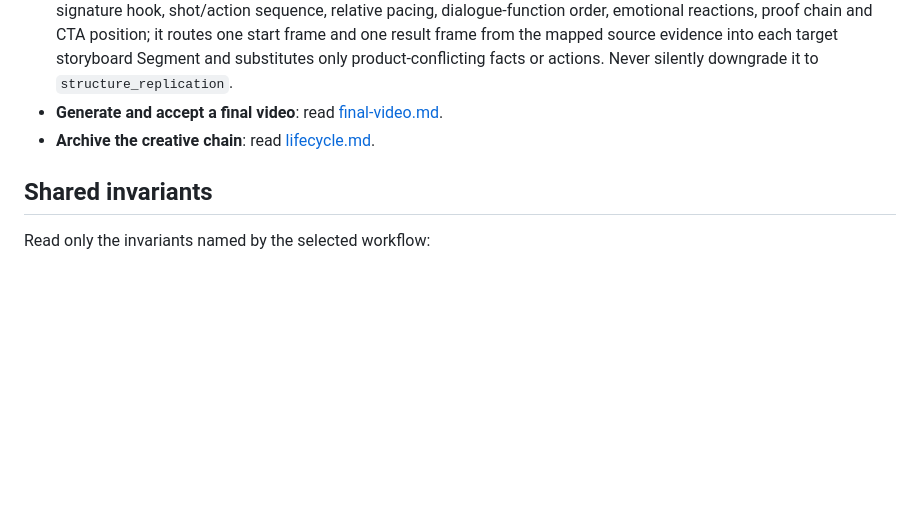
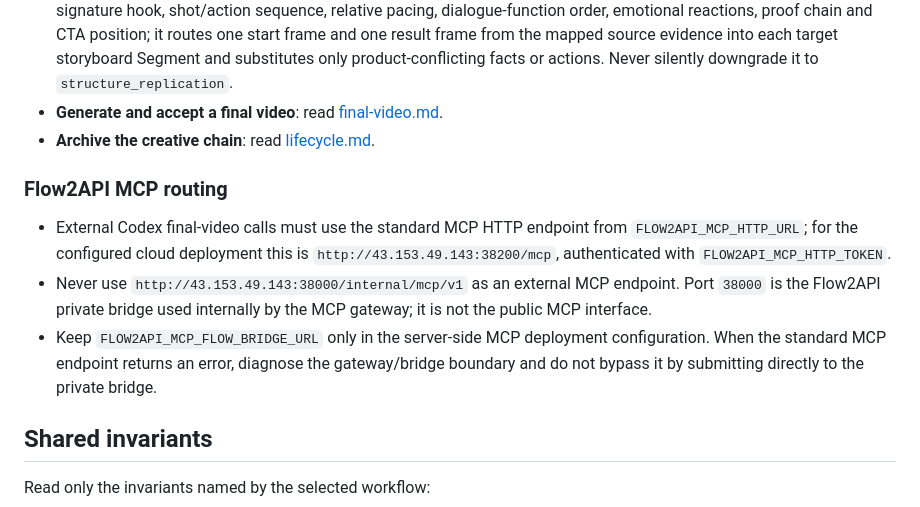
Before and after one commit to wenlei-xu/commerce-content-director, a Markdown page: SKILL.md, the part around the change. GitHub-like rendering; blank space fills up the shorter version.

Commit message:
docs(skill): route external Codex through standard MCP

```diff
--- a/SKILL.md
+++ b/SKILL.md
@@ -25,6 +25,12 @@ Choose one workflow for the requested action:
 - **Assess and produce a high-fidelity full replication**: use `high_fidelity_replication` and read [full-replication.md](references/workflows/full-replication.md). The legacy value `full_replication` is a compatibility alias for the same mode. This mode preserves the source's signature hook, shot/action sequence, relative pacing, dialogue-function order, emotional reactions, proof chain and CTA position; it routes one start frame and one result frame from the mapped source evidence into each target storyboard Segment and substitutes only product-conflicting facts or actions. Never silently downgrade it to `structure_replication`.
 - **Generate and accept a final video**: read [final-video.md](references/workflows/final-video.md).
 - **Archive the creative chain**: read [lifecycle.md](references/workflows/lifecycle.md).
+
+### Flow2API MCP routing
+
+- External Codex final-video calls must use the standard MCP HTTP endpoint from `FLOW2API_MCP_HTTP_URL`; for the configured cloud deployment this is `http://43.153.49.143:38200/mcp`, authenticated with `FLOW2API_MCP_HTTP_TOKEN`.
+- Never use `http://43.153.49.143:38000/internal/mcp/v1` as an external MCP endpoint. Port `38000` is the Flow2API private bridge used internally by the MCP gateway; it is not the public MCP interface.
+- Keep `FLOW2API_MCP_FLOW_BRIDGE_URL` only in the server-side MCP deployment configuration. When the standard MCP endpoint returns an error, diagnose the gateway/bridge boundary and do not bypass it by submitting directly to the private bridge.
 
 ## Shared invariants
 
```
